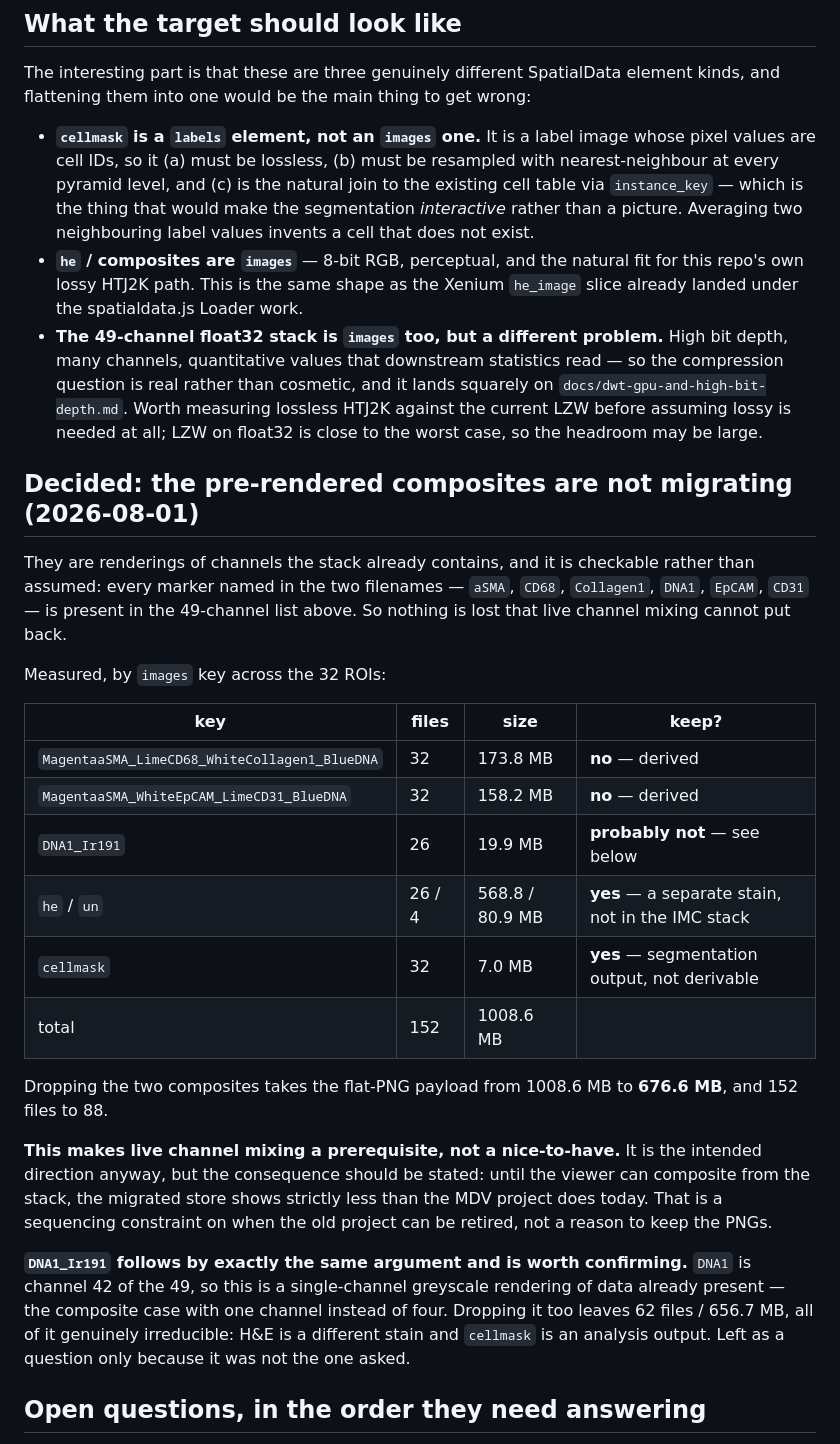
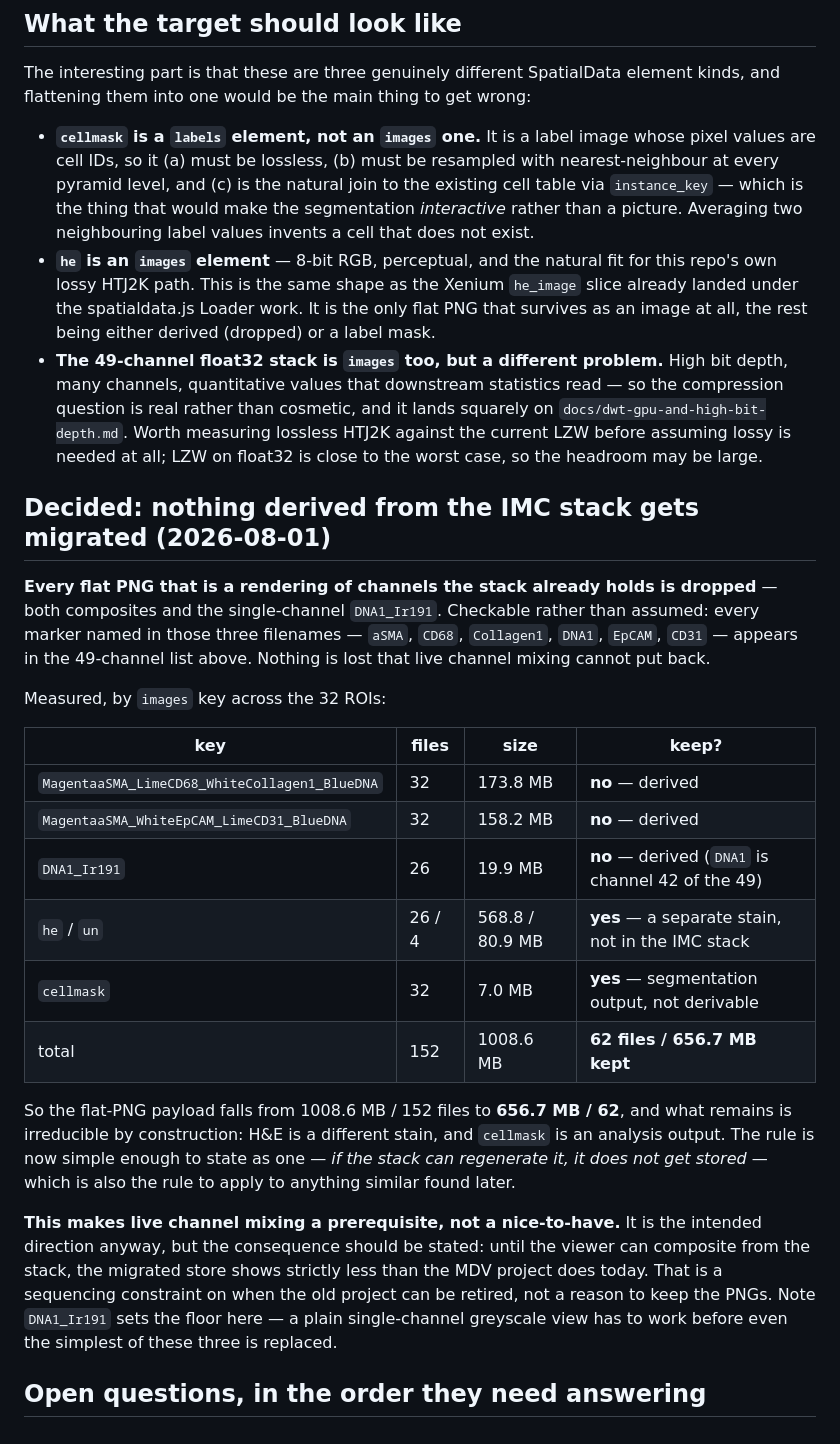
Before and after one commit to xinaesthete/intraspatial, a Markdown page: docs/covid-imagery-to-spatialdata-plan.md, the part around one of its changes. Rendered like a GitHub page.

Commit message:
Drop DNA1_Ir191 too — nothing derived from the IMC stack gets migrated
User's call, and it collapses the three separate judgements into one rule:
if the 49-channel stack can regenerate it, it does not get stored. DNA1 is
channel 42, so DNA1_Ir191 was the composite case with one channel instead of
four.

The flat-PNG payload falls from 1008.6 MB / 152 files to 656.7 MB / 62, and what
survives is irreducible by construction — H&E is a different stain, cellmask is
an analysis output.

Swept the doc for places that still assumed the composites were being kept:

- The element-kind section listed "he / composites" as the images case; `he` is
  now the ONLY flat PNG that survives as an image, the rest being derived or a
  label mask.
- The missing-keys warning used DNA1_Ir191 as its example, which is moot now
  that it is dropped. Recounted over the two keys actually kept: cellmask is
  present on all 32 ROIs, but he/un is missing on 2 (COVID_SAMPLE_4_ROI_3 and
  COVID_SAMPLE_6_ROI_1), so those get a labels element and no morphology image.

Also noted that DNA1_Ir191 sets the floor on the live-mixing prerequisite: a
plain single-channel greyscale view has to work before even the simplest of the
three dropped renderings is replaced.

Co-Authored-By: Claude Opus 5 <noreply@anthropic.com>

```diff
--- a/docs/covid-imagery-to-spatialdata-plan.md
+++ b/docs/covid-imagery-to-spatialdata-plan.md
@@ -71,20 +72,22 @@ flattening them into one would be the main thing to get wrong:
   pyramid level, and (c) is the natural join to the existing cell table via `instance_key` — which
   is the thing that would make the segmentation *interactive* rather than a picture. Averaging two
   neighbouring label values invents a cell that does not exist.
-- **`he` / composites are `images`** — 8-bit RGB, perceptual, and the natural fit for this repo's own
+- **`he` is an `images` element** — 8-bit RGB, perceptual, and the natural fit for this repo's own
   lossy HTJ2K path. This is the same shape as the Xenium `he_image` slice already landed under the
-  spatialdata.js Loader work.
+  spatialdata.js Loader work. It is the only flat PNG that survives as an image at all, the rest
+  being either derived (dropped) or a label mask.
 - **The 49-channel float32 stack is `images` too, but a different problem.** High bit depth,
   many channels, quantitative values that downstream statistics read — so the compression question is
   real rather than cosmetic, and it lands squarely on `docs/dwt-gpu-and-high-bit-depth.md`. Worth
   measuring lossless HTJ2K against the current LZW before assuming lossy is needed at all; LZW on
   float32 is close to the worst case, so the headroom may be large.
 
-## Decided: the pre-rendered composites are not migrating (2026-08-01)
+## Decided: nothing derived from the IMC stack gets migrated (2026-08-01)
 
-They are renderings of channels the stack already contains, and it is checkable rather than assumed:
-every marker named in the two filenames — `aSMA`, `CD68`, `Collagen1`, `DNA1`, `EpCAM`, `CD31` — is
-present in the 49-channel list above. So nothing is lost that live channel mixing cannot put back.
+**Every flat PNG that is a rendering of channels the stack already holds is dropped** — both
+composites and the single-channel `DNA1_Ir191`. Checkable rather than assumed: every marker named in
+those three filenames — `aSMA`, `CD68`, `Collagen1`, `DNA1`, `EpCAM`, `CD31` — appears in the
+49-channel list above. Nothing is lost that live channel mixing cannot put back.
 
 Measured, by `images` key across the 32 ROIs:
 
@@ -92,24 +95,22 @@ Measured, by `images` key across the 32 ROIs:
 |---|---|---|---|
 | `MagentaaSMA_LimeCD68_WhiteCollagen1_BlueDNA` | 32 | 173.8 MB | **no** — derived |
 | `MagentaaSMA_WhiteEpCAM_LimeCD31_BlueDNA` | 32 | 158.2 MB | **no** — derived |
-| `DNA1_Ir191` | 26 | 19.9 MB | **probably not** — see below |
+| `DNA1_Ir191` | 26 | 19.9 MB | **no** — derived (`DNA1` is channel 42 of the 49) |
 | `he` / `un` | 26 / 4 | 568.8 / 80.9 MB | **yes** — a separate stain, not in the IMC stack |
 | `cellmask` | 32 | 7.0 MB | **yes** — segmentation output, not derivable |
-| total | 152 | 1008.6 MB | |
+| total | 152 | 1008.6 MB | **62 files / 656.7 MB kept** |
 
-Dropping the two composites takes the flat-PNG payload from 1008.6 MB to **676.6 MB**, and 152 files
-to 88.
+So the flat-PNG payload falls from 1008.6 MB / 152 files to **656.7 MB / 62**, and what remains is
+irreducible by construction: H&E is a different stain, and `cellmask` is an analysis output. The rule
+is now simple enough to state as one — *if the stack can regenerate it, it does not get stored* —
+which is also the rule to apply to anything similar found later.
 
 **This makes live channel mixing a prerequisite, not a nice-to-have.** It is the intended direction
 anyway, but the consequence should be stated: until the viewer can composite from the stack, the
 migrated store shows strictly less than the MDV project does today. That is a sequencing constraint
-on when the old project can be retired, not a reason to keep the PNGs.
-
-**`DNA1_Ir191` follows by exactly the same argument and is worth confirming.** `DNA1` is channel 42
-of the 49, so this is a single-channel greyscale rendering of data already present — the composite
-case with one channel instead of four. Dropping it too leaves 62 files / 656.7 MB, all of it
-genuinely irreducible: H&E is a different stain and `cellmask` is an analysis output. Left as a
-question only because it was not the one asked.
+on when the old project can be retired, not a reason to keep the PNGs. Note `DNA1_Ir191` sets the
+floor here — a plain single-channel greyscale view has to work before even the simplest of these
+three is replaced.
 
 ## Open questions, in the order they need answering
 
```
Also changed, not shown: other parts of docs/covid-imagery-to-spatialdata-plan.md (+5 -4 lines).
